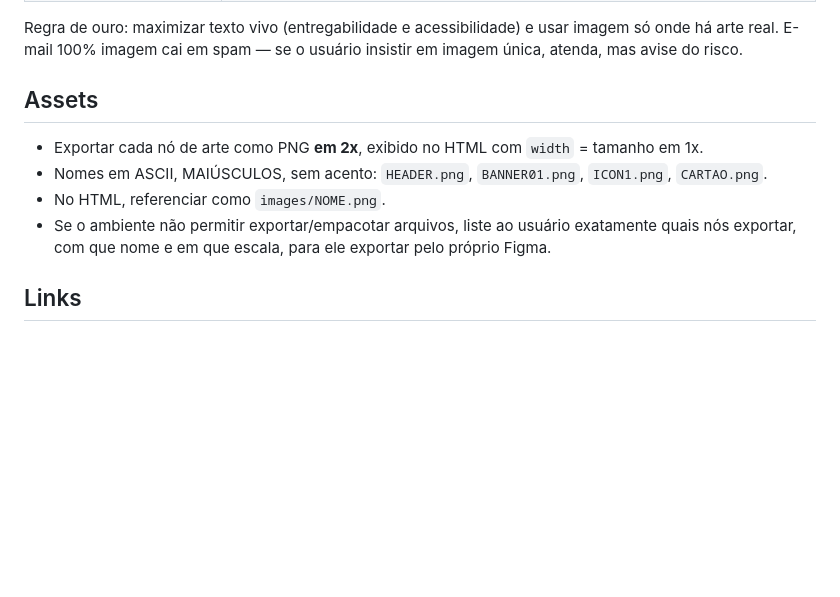
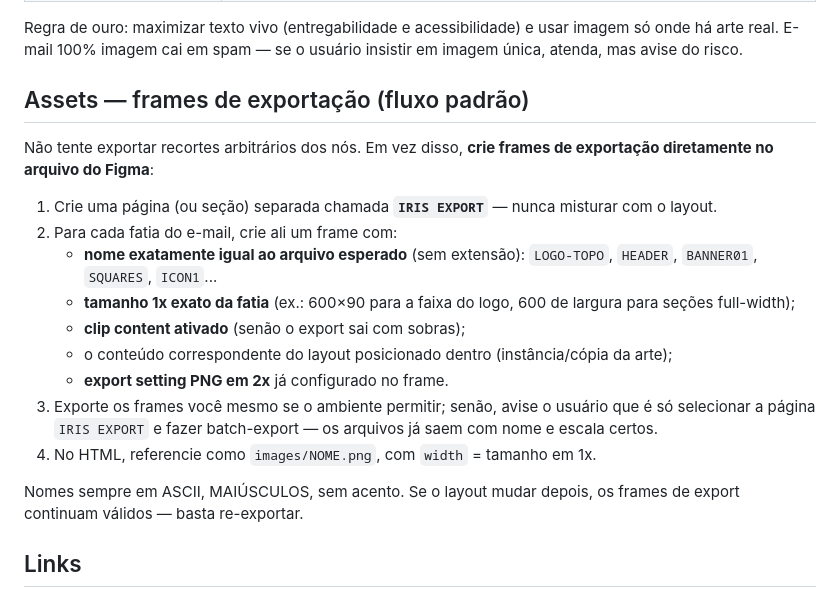
Before and after one commit to oigorfernandes/Languages, a Markdown page: figma-skill/iris/SKILL.md, the part around the change. Rendered like a GitHub page; blank space fills up the shorter version.

Commit message:
IRIS Figma: frames de exportação como fluxo padrão de assets
Em vez de exportar recortes arbitrários (onde o agente do Figma tem
dificuldade de acesso), a skill cria frames nomeados na página IRIS
EXPORT com tamanho 1x, clip content e export setting PNG 2x.

Co-Authored-By: Claude Fable 5 <noreply@anthropic.com>
Claude-Session: https://claude.ai/code/session_01BGXSBt9vSwg9MXbGBW9dT5

```diff
--- a/figma-skill/iris/SKILL.md
+++ b/figma-skill/iris/SKILL.md
@@ -55,12 +55,21 @@ Classifique cada seção vertical do frame:
 
 Regra de ouro: maximizar texto vivo (entregabilidade e acessibilidade) e usar imagem só onde há arte real. E-mail 100% imagem cai em spam — se o usuário insistir em imagem única, atenda, mas avise do risco.
 
-## Assets
+## Assets — frames de exportação (fluxo padrão)
 
-- Exportar cada nó de arte como PNG **em 2x**, exibido no HTML com `width` = tamanho em 1x.
-- Nomes em ASCII, MAIÚSCULOS, sem acento: `HEADER.png`, `BANNER01.png`, `ICON1.png`, `CARTAO.png`.
-- No HTML, referenciar como `images/NOME.png`.
-- Se o ambiente não permitir exportar/empacotar arquivos, liste ao usuário exatamente quais nós exportar, com que nome e em que escala, para ele exportar pelo próprio Figma.
+Não tente exportar recortes arbitrários dos nós. Em vez disso, **crie frames de exportação diretamente no arquivo do Figma**:
+
+1. Crie uma página (ou seção) separada chamada **`IRIS EXPORT`** — nunca misturar com o layout.
+2. Para cada fatia do e-mail, crie ali um frame com:
+   - **nome exatamente igual ao arquivo esperado** (sem extensão): `LOGO-TOPO`, `HEADER`, `BANNER01`, `SQUARES`, `ICON1`...
+   - **tamanho 1x exato da fatia** (ex.: 600×90 para a faixa do logo, 600 de largura para seções full-width);
+   - **clip content ativado** (senão o export sai com sobras);
+   - o conteúdo correspondente do layout posicionado dentro (instância/cópia da arte);
+   - **export setting PNG em 2x** já configurado no frame.
+3. Exporte os frames você mesmo se o ambiente permitir; senão, avise o usuário que é só selecionar a página `IRIS EXPORT` e fazer batch-export — os arquivos já saem com nome e escala certos.
+4. No HTML, referencie como `images/NOME.png`, com `width` = tamanho em 1x.
+
+Nomes sempre em ASCII, MAIÚSCULOS, sem acento. Se o layout mudar depois, os frames de export continuam válidos — basta re-exportar.
 
 ## Links
 
```
